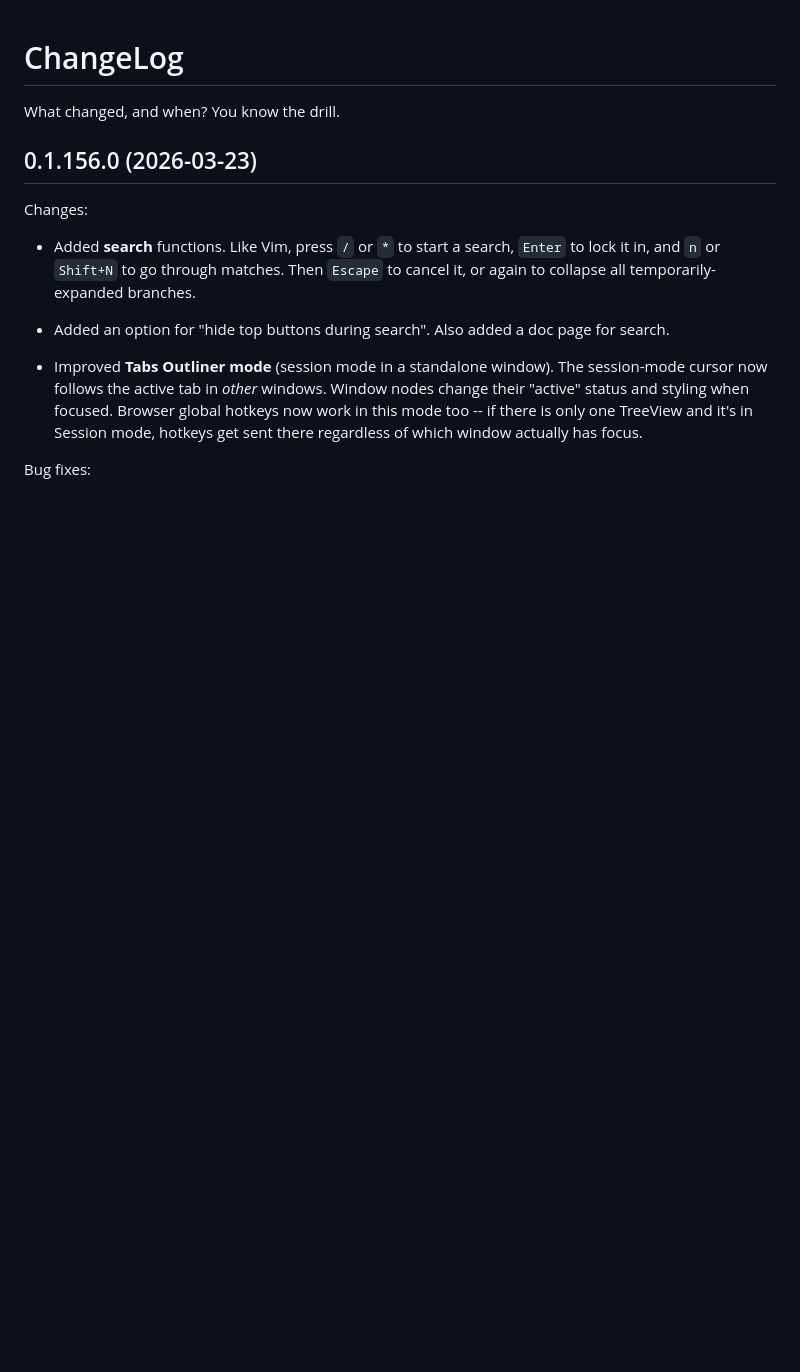
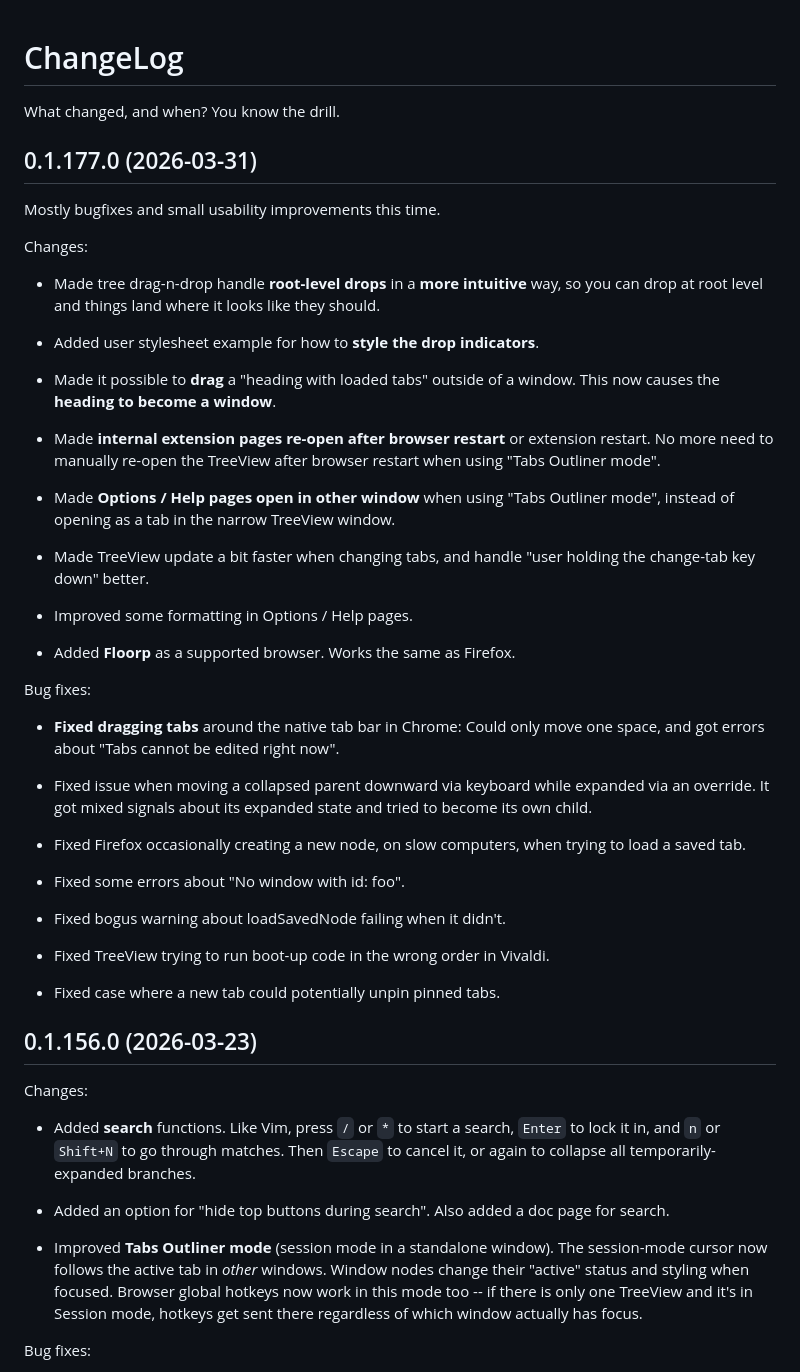
Before and after one commit to ToyKeeper/tktsto, a Markdown page: ChangeLog.md, the part around the change. Drawn GitHub-style; blank space fills up the shorter version.

Commit message:
ChangeLog for release

```diff
--- a/ChangeLog.md
+++ b/ChangeLog.md
@@ -1,6 +1,56 @@
 # ChangeLog
 
 What changed, and when?  You know the drill.
+
+
+## 0.1.177.0 (2026-03-31)
+
+Mostly bugfixes and small usability improvements this time.
+
+Changes:
+
+- Made tree drag-n-drop handle **root-level drops** in a **more intuitive**
+  way, so you can drop at root level and things land where it looks like they
+  should.
+
+- Added user stylesheet example for how to **style the drop indicators**.
+
+- Made it possible to **drag** a "heading with loaded tabs" outside of
+  a window.  This now causes the **heading to become a window**.
+
+- Made **internal extension pages re-open after browser restart** or
+  extension restart.  No more need to manually re-open the TreeView after
+  browser restart when using "Tabs Outliner mode".
+
+- Made **Options / Help pages open in other window** when using "Tabs
+  Outliner mode", instead of opening as a tab in the narrow TreeView window.
+
+- Made TreeView update a bit faster when changing tabs, and handle "user
+  holding the change-tab key down" better.
+
+- Improved some formatting in Options / Help pages.
+
+- Added **Floorp** as a supported browser.  Works the same as Firefox.
+
+Bug fixes:
+
+- **Fixed dragging tabs** around the native tab bar in Chrome:  Could only
+  move one space, and got errors about "Tabs cannot be edited right now".
+
+- Fixed issue when moving a collapsed parent downward via keyboard while
+  expanded via an override.  It got mixed signals about its expanded state
+  and tried to become its own child.
+
+- Fixed Firefox occasionally creating a new node, on slow computers, when
+  trying to load a saved tab.
+
+- Fixed some errors about "No window with id: foo".
+
+- Fixed bogus warning about loadSavedNode failing when it didn't.
+
+- Fixed TreeView trying to run boot-up code in the wrong order in Vivaldi.
+
+- Fixed case where a new tab could potentially unpin pinned tabs.
 
 
 ## 0.1.156.0 (2026-03-23)
```
